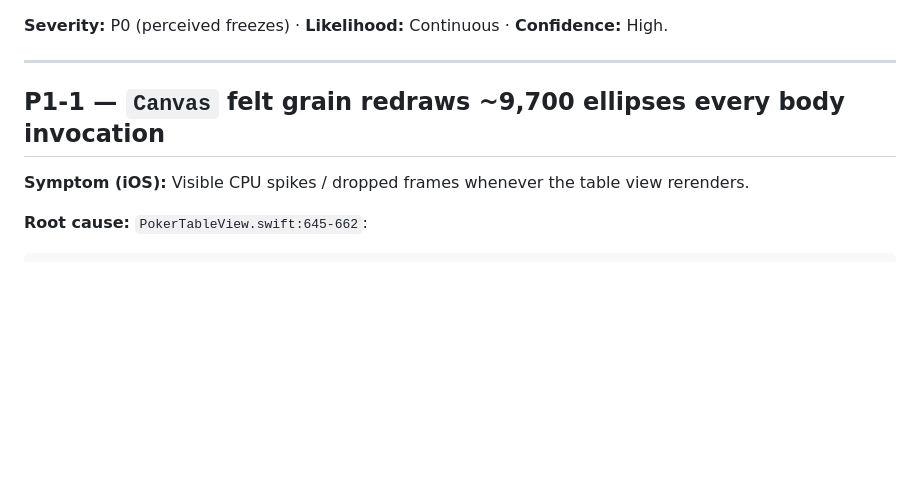
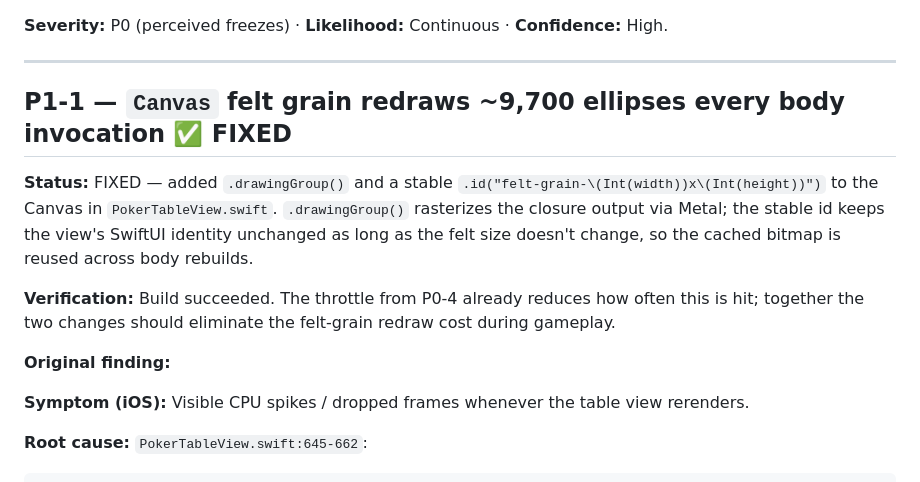
Before and after one commit to de2425c/stack_backend_playing, a Markdown page: INVESTIGATION.md, the part around the change. Drawn GitHub-style; blank space fills up the shorter version.

Commit message:
docs: mark P1-1 FIXED in INVESTIGATION.md
iOS code change at stack_poker @ 9060f66d.

Co-Authored-By: Claude Opus 4.7 (1M context) <noreply@anthropic.com>

```diff
--- a/INVESTIGATION.md
+++ b/INVESTIGATION.md
@@ -346,7 +346,21 @@ Each one round-trips: `tableState.objectWillChange.send()` → Combine sink →
 
 ---
 
-## P1-1 — `Canvas` felt grain redraws ~9,700 ellipses every body invocation
+## P1-1 — `Canvas` felt grain redraws ~9,700 ellipses every body invocation  ✅ FIXED
+
+**Status:** FIXED — added `.drawingGroup()` and a stable
+`.id("felt-grain-\(Int(width))x\(Int(height))")` to the Canvas in
+`PokerTableView.swift`. `.drawingGroup()` rasterizes the closure output
+via Metal; the stable id keeps the view's SwiftUI identity unchanged as
+long as the felt size doesn't change, so the cached bitmap is reused
+across body rebuilds.
+
+**Verification:** Build succeeded. The throttle from P0-4 already
+reduces how often this is hit; together the two changes should
+eliminate the felt-grain redraw cost during gameplay.
+
+**Original finding:**
+
 
 **Symptom (iOS):** Visible CPU spikes / dropped frames whenever the table view rerenders.
 
```
